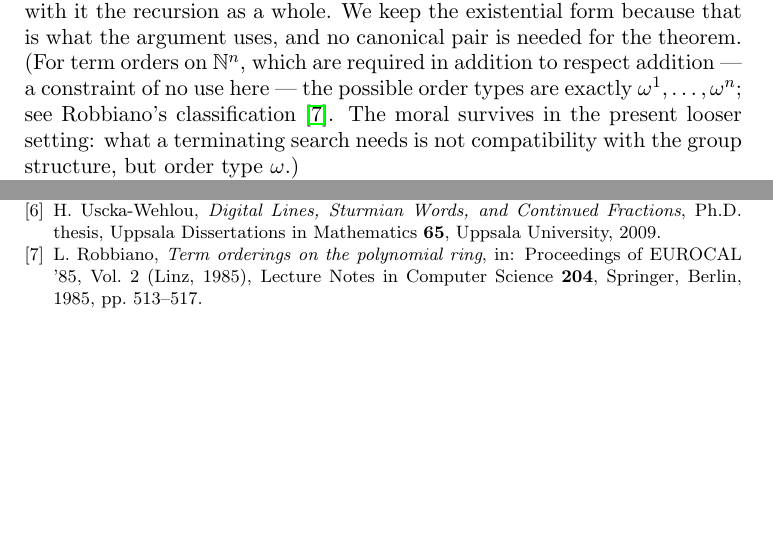
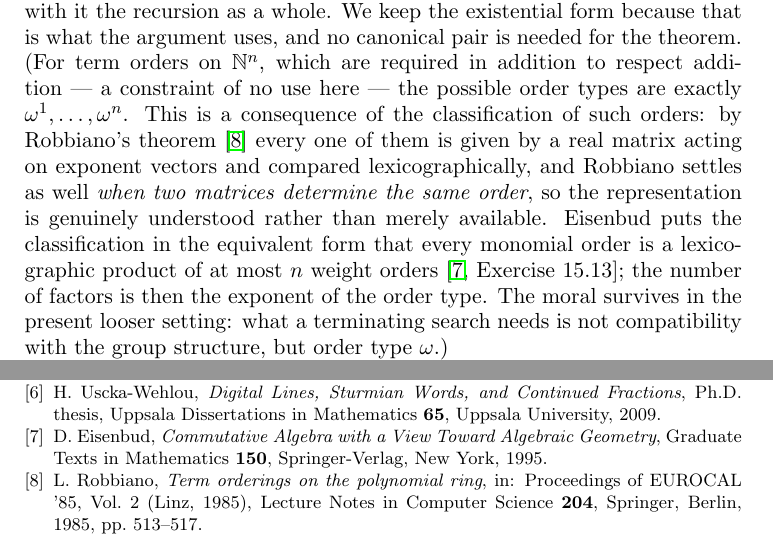
Before and after one commit to JaTaSn/lattice-line-covers, a LaTeX paper (article/lattice_line_covers_extended.tex): two parts of pages 14 and 17 of 17, joined at a grey line, cut so that both start at the same text, the shorter picture padded with empty space. Compiled offline with pdfLaTeX.

Commit message:
article: cite Eisenbud Ex. 15.13, and note Robbiano settles matrix equivalence too
The parenthetical claimed the omega^1..omega^n order types 'see Robbiano's
classification', which overstated it -- Robbiano does not state the order
types. Now phrased as a consequence of the classification, which is accurate.

Also records that Robbiano did more than classify: he settles when two
matrices determine the same order, so the representation is understood and
not merely available. And adds Eisenbud's equivalent form (every monomial
order is a lexicographic product of at most n weight orders, Exercise 15.13)
-- a far more findable pointer than a 1985 EUROCAL volume, and the form in
which the number of lex factors is visibly the exponent of the order type.

New bibliography entry Eisenbud1995. 17 pages, 0 unresolved references.

Co-Authored-By: Claude Opus 5 <noreply@anthropic.com>

```diff
--- a/article/lattice_line_covers_extended.tex
+++ b/article/lattice_line_covers_extended.tex
@@ -863,9 +863,15 @@ We now have all pieces needed to prove Theorem~\ref{thm:main}.
   pair makes the steering rule computable too, and with it the recursion as a whole. We keep the
   existential form because that is what the argument uses, and no canonical pair is needed for the
   theorem. (For term orders on \(\N^n\), which are required in addition to respect addition --- a
-  constraint of no use here --- the possible order types are exactly \(\omega^1,\dots,\omega^n\); see
-  Robbiano's classification~\cite{Robbiano1985}. The moral survives in the present looser setting:
-  what a terminating search needs is not compatibility with the group structure, but order type
+  constraint of no use here --- the possible order types are exactly \(\omega^1,\dots,\omega^n\).
+  This is a consequence of the classification of such orders: by Robbiano's
+  theorem~\cite{Robbiano1985} every one of them is given by a real matrix acting on exponent vectors
+  and compared lexicographically, and Robbiano settles as well \emph{when two matrices determine the
+  same order}, so the representation is genuinely understood rather than merely available. Eisenbud
+  puts the classification in the equivalent form that every monomial order is a lexicographic
+  product of at most \(n\) weight orders~\cite[Exercise~15.13]{Eisenbud1995}; the number of factors
+  is then the exponent of the order type. The moral survives in the present looser setting: what a
+  terminating search needs is not compatibility with the group structure, but order type
   \(\omega\).)
 
   So the construction is a definite object once an enumeration \((z_k)\), a dense sequence
@@ -1013,6 +1019,10 @@ Optimization}, World Scientific, Singapore, 2022.
 H. Uscka-Wehlou, \emph{Digital Lines, Sturmian Words, and Continued Fractions}, Ph.D. thesis,
 Uppsala Dissertations in Mathematics \textbf{65}, Uppsala University, 2009.
 
+\bibitem{Eisenbud1995}
+D. Eisenbud, \emph{Commutative Algebra with a View Toward Algebraic Geometry}, Graduate Texts in
+Mathematics \textbf{150}, Springer-Verlag, New York, 1995.
+
 \bibitem{Robbiano1985}
 L. Robbiano, \emph{Term orderings on the polynomial ring}, in: Proceedings of EUROCAL '85, Vol.~2
 (Linz, 1985), Lecture Notes in Computer Science \textbf{204}, Springer, Berlin, 1985, pp.~513--517.
```
Also changed, not shown: article/lattice_line_covers_extended.pdf.
